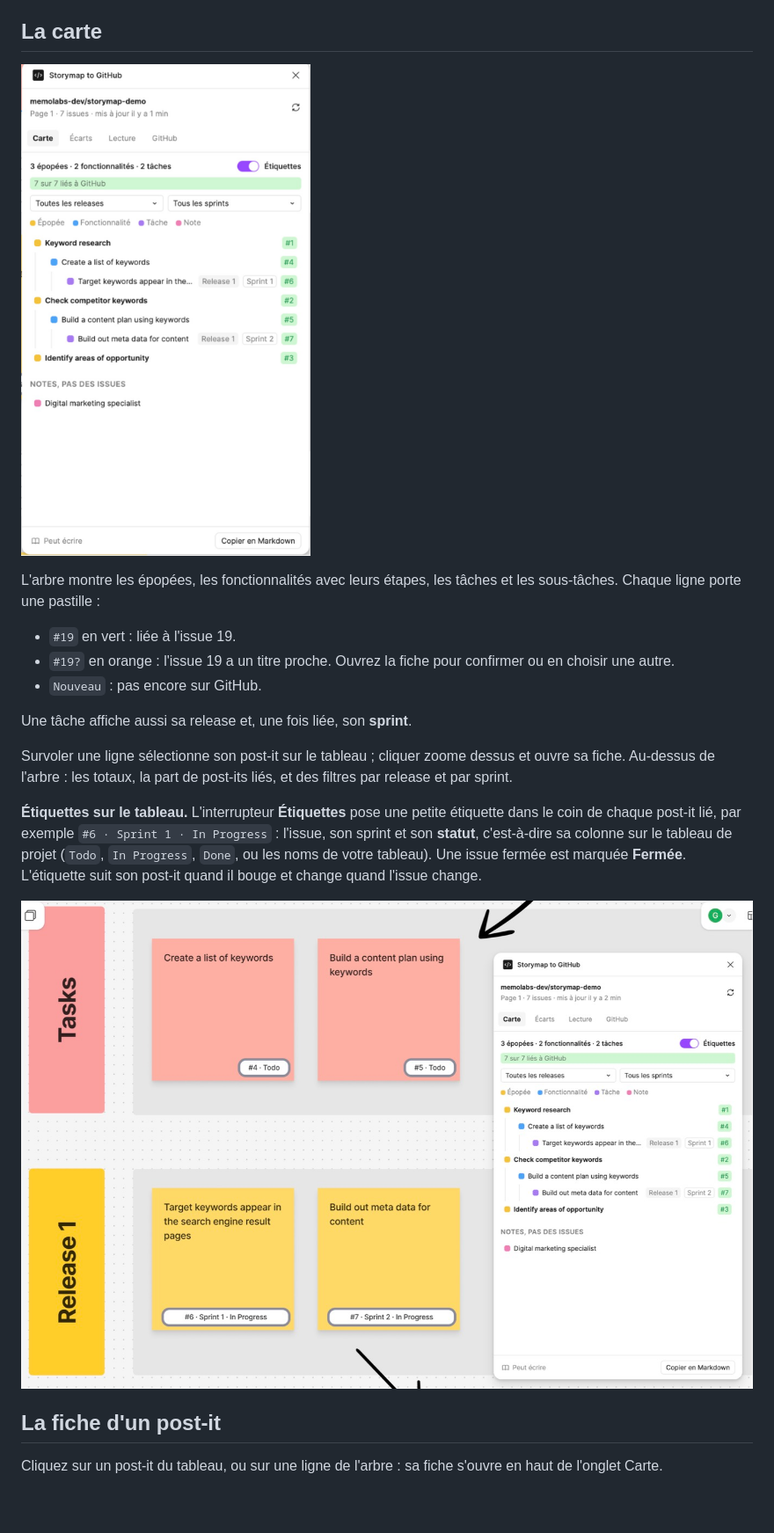
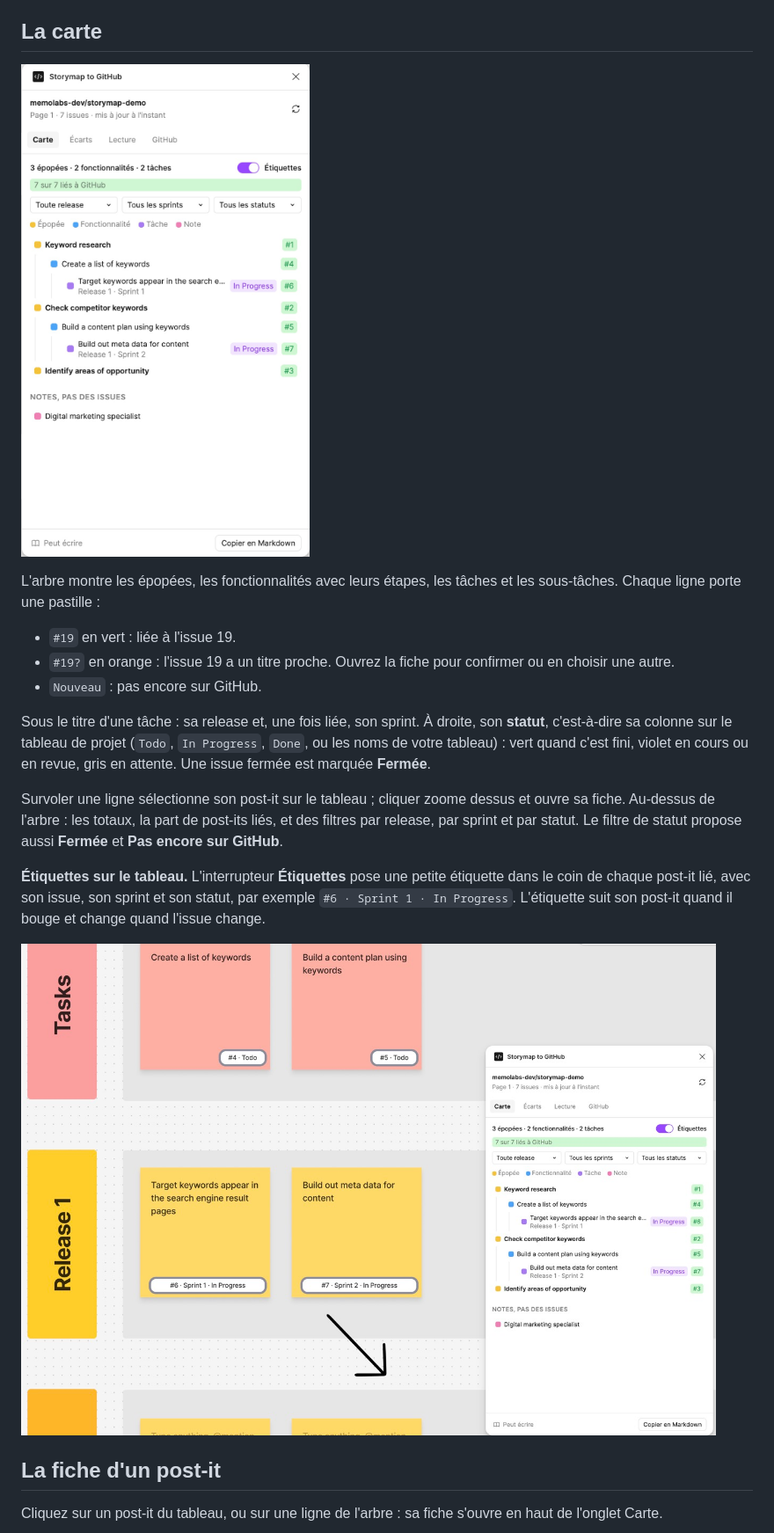
Before and after one commit to memolabs-dev/storymap-to-github, a Markdown page: docs/fr/guide.md, the part around the change. Shown at 88% size. Rendered like a GitHub page; pictures changed too: docs/images/fr/board-labels.jpg, docs/images/fr/map-tree.jpg; blank space fills up the shorter version.

```diff
--- a/docs/fr/guide.md
+++ b/docs/fr/guide.md
@@ -38,11 +38,11 @@ L'arbre montre les épopées, les fonctionnalités avec leurs étapes, les tâch
 - `#19?` en orange : l'issue 19 a un titre proche. Ouvrez la fiche pour confirmer ou en choisir une autre.
 - `Nouveau` : pas encore sur GitHub.
 
-Une tâche affiche aussi sa release et, une fois liée, son **sprint**.
+Sous le titre d'une tâche : sa release et, une fois liée, son sprint. À droite, son **statut**, c'est-à-dire sa colonne sur le tableau de projet (`Todo`, `In Progress`, `Done`, ou les noms de votre tableau) : vert quand c'est fini, violet en cours ou en revue, gris en attente. Une issue fermée est marquée **Fermée**.
 
-Survoler une ligne sélectionne son post-it sur le tableau ; cliquer zoome dessus et ouvre sa fiche. Au-dessus de l'arbre : les totaux, la part de post-its liés, et des filtres par release et par sprint.
+Survoler une ligne sélectionne son post-it sur le tableau ; cliquer zoome dessus et ouvre sa fiche. Au-dessus de l'arbre : les totaux, la part de post-its liés, et des filtres par release, par sprint et par statut. Le filtre de statut propose aussi **Fermée** et **Pas encore sur GitHub**.
 
-**Étiquettes sur le tableau.** L'interrupteur **Étiquettes** pose une petite étiquette dans le coin de chaque post-it lié, par exemple `#6 · Sprint 1 · In Progress` : l'issue, son sprint et son **statut**, c'est-à-dire sa colonne sur le tableau de projet (`Todo`, `In Progress`, `Done`, ou les noms de votre tableau). Une issue fermée est marquée **Fermée**. L'étiquette suit son post-it quand il bouge et change quand l'issue change.
+**Étiquettes sur le tableau.** L'interrupteur **Étiquettes** pose une petite étiquette dans le coin de chaque post-it lié, avec son issue, son sprint et son statut, par exemple `#6 · Sprint 1 · In Progress`. L'étiquette suit son post-it quand il bouge et change quand l'issue change.
 
 ![Les étiquettes sur les post-its, à côté de l'arbre](../images/fr/board-labels.jpg)
 
```
Also changed, not shown: docs/guide.md (+3 -3 lines), docs/images/en/board-labels.jpg, docs/images/en/map-tree.jpg, 6 other files.
